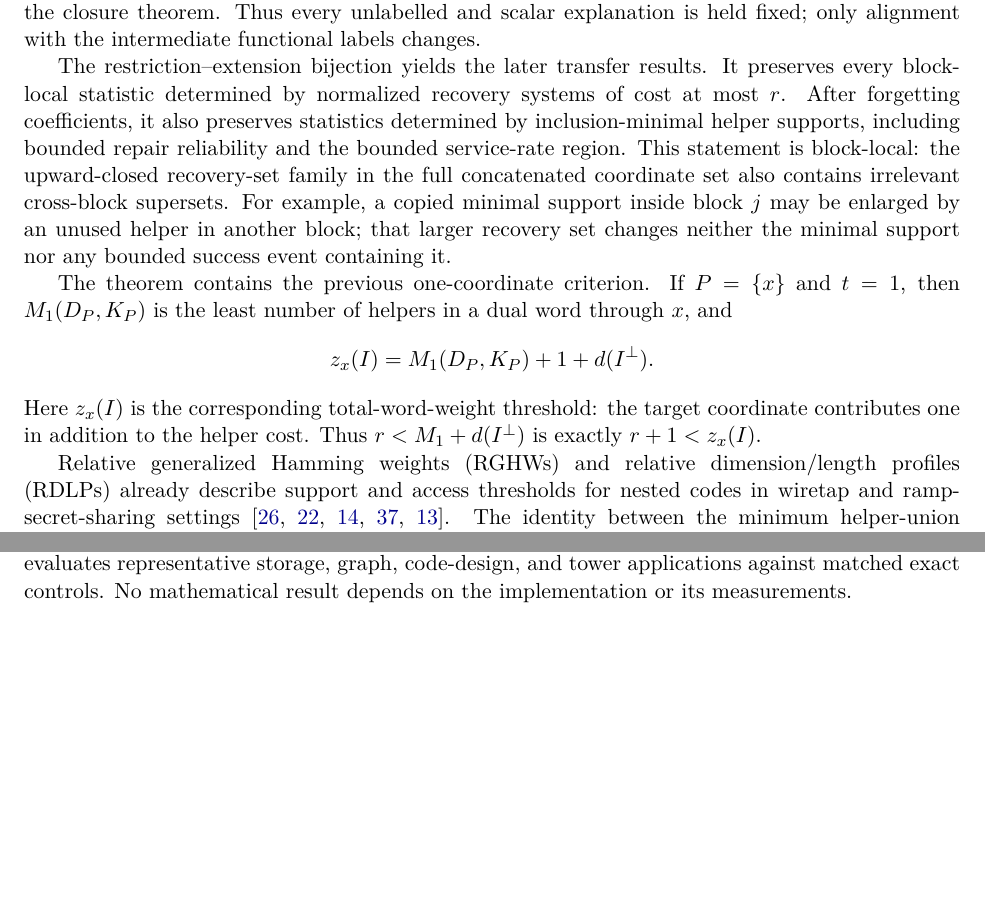
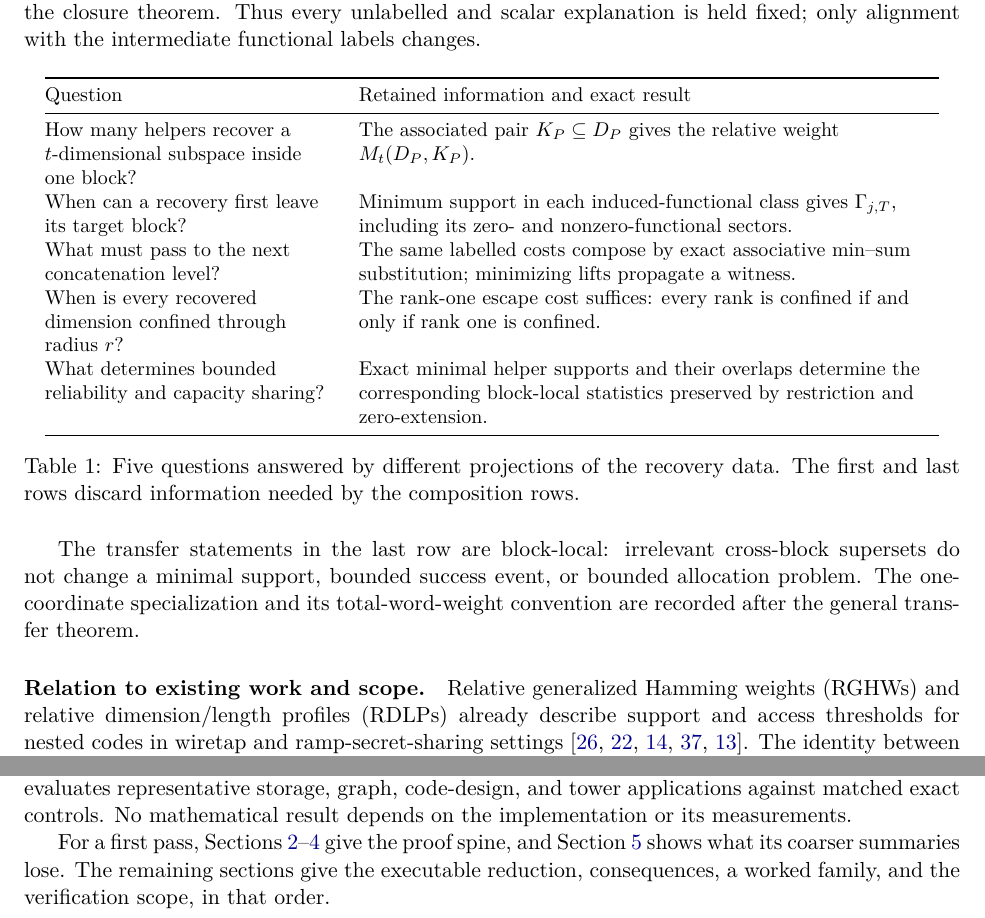
Before and after one commit to tavisrudd/complete-repair-ports, a LaTeX paper (compositional_recovery.tex): two parts of pages 4 and 5 of 37, joined at a grey line, cut so that both start at the same text, the shorter picture padded with empty space. Compiled offline with XeLaTeX.

Commit message:
Improve generalist reading map

```diff
--- a/compositional_recovery.tex
+++ b/compositional_recovery.tex
@@ -2,7 +2,7 @@
 
 \usepackage[margin=1in]{geometry}
 \usepackage{amsmath,amssymb,amsthm,mathtools}
-\usepackage{booktabs}
+\usepackage{array,booktabs}
 \usepackage{enumitem}
 \usepackage{float}
 \usepackage{hyperref}
@@ -262,27 +262,42 @@ Proposition~\ref{prop:functional-label-separation} gives the calculation before
 the closure theorem.  Thus every unlabelled and scalar explanation is held
 fixed; only alignment with the intermediate functional labels changes.
 
-The restriction--extension bijection yields the later transfer results.  It preserves every
-block-local statistic determined by normalized recovery systems of cost at
-most $r$.  After forgetting coefficients, it also preserves statistics
-determined by inclusion-minimal helper supports, including bounded repair
-reliability and the bounded service-rate region.  This statement is
-block-local: the upward-closed recovery-set family in the full concatenated
-coordinate set also contains irrelevant cross-block supersets.  For example,
-a copied minimal support inside block $j$ may be enlarged by an unused helper
-in another block; that larger recovery set changes neither the minimal support
-nor any bounded success event containing it.
+\begin{table}[H]
+\centering
+\small
+\begin{tabular}{@{}>{\raggedright\arraybackslash}p{0.31\linewidth}
+                    >{\raggedright\arraybackslash}p{0.62\linewidth}@{}}
+\toprule
+Question & Retained information and exact result \\
+\midrule
+How many helpers recover a $t$-dimensional subspace inside one block?
+& The associated pair $K_P\subseteq D_P$ gives the relative weight
+$M_t(D_P,K_P)$. \\
+When can a recovery first leave its target block?
+& Minimum support in each induced-functional class gives $\Gamma_{j,T}$,
+including its zero- and nonzero-functional sectors. \\
+What must pass to the next concatenation level?
+& The same labelled costs compose by exact associative min--sum substitution;
+minimizing lifts propagate a witness. \\
+When is every recovered dimension confined through radius $r$?
+& The rank-one escape cost suffices: every rank is confined if and only if
+rank one is confined. \\
+What determines bounded reliability and capacity sharing?
+& Exact minimal helper supports and their overlaps determine the corresponding
+block-local statistics preserved by restriction and zero-extension. \\
+\bottomrule
+\end{tabular}
+\caption{Five questions answered by different projections of the recovery data.
+The first and last rows discard information needed by the composition rows.}
+\label{tab:intro-question-map}
+\end{table}
 
-The theorem contains the previous one-coordinate criterion.  If $P=\{x\}$
-and $t=1$, then $M_1(D_P,K_P)$ is the least number of helpers in a dual word
-through $x$, and
-\[
- z_x(I)=M_1(D_P,K_P)+1+d(I^\perp).
-\]
-Here $z_x(I)$ is the corresponding total-word-weight threshold: the target
-coordinate contributes one in addition to the helper cost.  Thus
-$r<M_1+d(I^\perp)$ is exactly $r+1<z_x(I)$.
+The transfer statements in the last row are block-local: irrelevant
+cross-block supersets do not change a minimal support, bounded success event,
+or bounded allocation problem.  The one-coordinate specialization and its
+total-word-weight convention are recorded after the general transfer theorem.
 
+\paragraph{Relation to existing work and scope.}
 Relative generalized Hamming weights (RGHWs) and relative dimension/length
 profiles (RDLPs) already describe support and access thresholds for nested
 codes in wiretap and ramp-secret-sharing settings
@@ -356,6 +371,11 @@ gives correctness and complexity bounds and evaluates representative storage,
 graph, code-design, and tower applications against matched exact controls.
 No mathematical result depends on the implementation or its measurements.
 
+For a first pass, Sections~\ref{sec:recovery-equations}--\ref{sec:confinement}
+give the proof spine, and Section~\ref{sec:separations} shows what its coarser
+summaries lose.  The remaining sections give the executable reduction,
+consequences, a worked family, and the verification scope, in that order.
+
 \input{sections/01-complete-ports}
 \input{sections/02-confinement-transfer}
 \input{sections/03-positive-density}
```
Also changed, not shown: PROVENANCE.md (+1 -1 lines), compositional_recovery.pdf, 1 other file.
